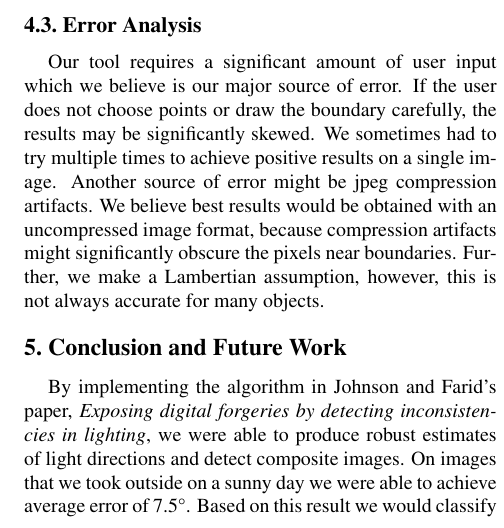
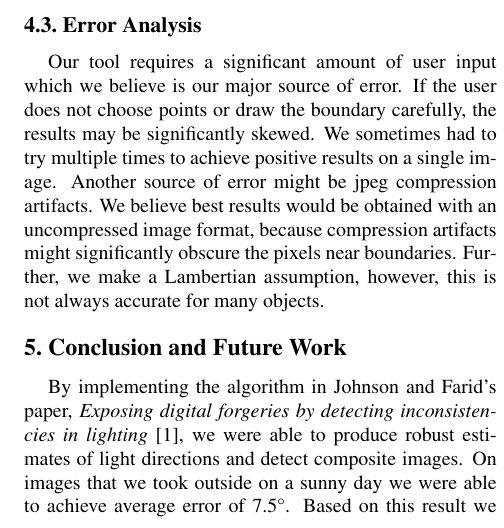
Before and after one commit to nimmerman/442FinalProject, a LaTeX document (finalpapaer/finalpaper.tex): part of one column of page 4 of 5, cut so that both start at the same text. Compiled offline with pdfLaTeX.

Commit message:
added citations

```diff
--- a/finalpapaer/finalpaper.tex
+++ b/finalpapaer/finalpaper.tex
@@ -286,7 +286,7 @@ Our tool requires a significant amount of user input which we believe is our maj
 
 %------------------------------------------------------------------------
 \section{Conclusion and Future Work}
-By implementing the algorithm in Johnson and Farid's paper, \emph{Exposing digital forgeries by detecting inconsistencies in lighting}, we were able to produce robust estimates of light directions and detect composite images. On images that we took outside on a sunny day we were able to achieve average error of 7.5\textdegree. Based on this result we would classify an image as a forgery if the image has two light directions with a discrepancy of over 25\textdegree.
+By implementing the algorithm in Johnson and Farid's paper, \emph{Exposing digital forgeries by detecting inconsistencies in lighting} [1], we were able to produce robust estimates of light directions and detect composite images. On images that we took outside on a sunny day we were able to achieve average error of 7.5\textdegree. Based on this result we would classify an image as a forgery if the image has two light directions with a discrepancy of over 25\textdegree.
 
 Light directions are often a reliable way to detect forgeries, however, the method is somewhat limited. Many images are not well-suited for this kind of detection, whether they lack suitable surfaces or the user simply does not know what he or she is looking for. In order to make use of the tool, the user must select boundaries on portions of the image that are suspected of being stitched together. We hope to incorporate other forgery detection algorithms that would account for more conditions to create an even more robust tool.
 
```
Also changed, not shown: finalpapaer/finalpaper.tex (2 more changed lines), 1 other file.
